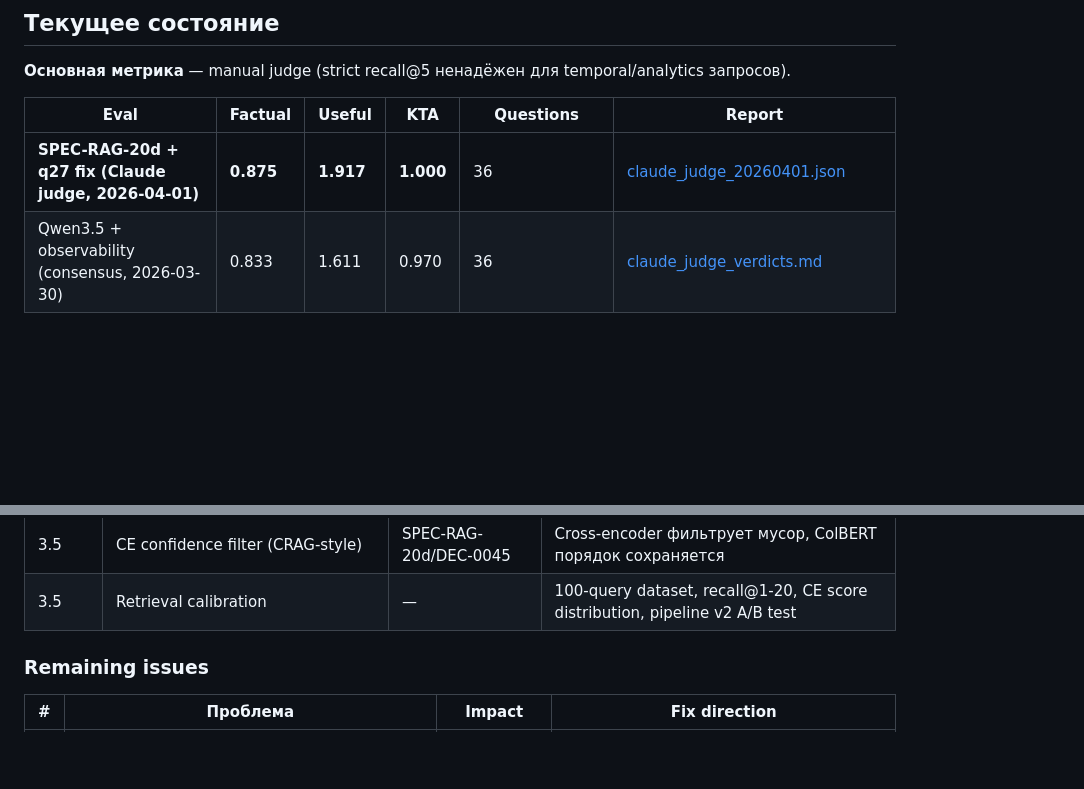
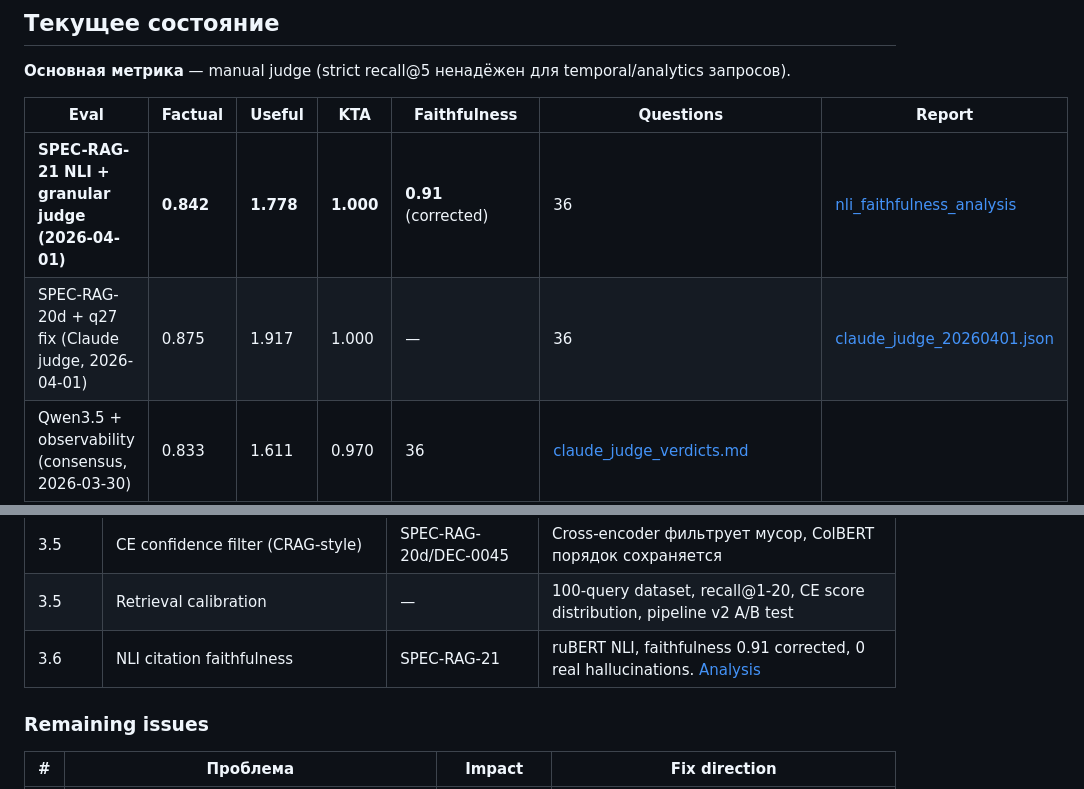
Before and after one commit to ezsx/rag_app, a Markdown page: docs/planning/retrieval_improvement_playbook.md, 2 parts joined by grey strips. Drawn GitHub-style; blank space fills up the shorter version.

Commit message:
docs: add NLI faithfulness baseline to playbook — 0.91 corrected
Co-Authored-By: Claude Opus 4.6 (1M context) <noreply@anthropic.com>

```diff
--- a/docs/planning/retrieval_improvement_playbook.md
+++ b/docs/planning/retrieval_improvement_playbook.md
@@ -9,9 +9,10 @@
 
 **Основная метрика** — manual judge (strict recall@5 ненадёжен для temporal/analytics запросов).
 
-| Eval | Factual | Useful | KTA | Questions | Report |
-|------|---------|--------|-----|-----------|--------|
-| **SPEC-RAG-20d + q27 fix (Claude judge, 2026-04-01)** | **0.875** | **1.917** | **1.000** | 36 | [claude_judge_20260401.json](../../results/raw/claude_judge_20260401.json) |
+| Eval | Factual | Useful | KTA | Faithfulness | Questions | Report |
+|------|---------|--------|-----|-------------|-----------|--------|
+| **SPEC-RAG-21 NLI + granular judge (2026-04-01)** | **0.842** | **1.778** | **1.000** | **0.91** (corrected) | 36 | [nli_faithfulness_analysis](../../results/reports/nli_faithfulness_analysis_20260401.md) |
+| SPEC-RAG-20d + q27 fix (Claude judge, 2026-04-01) | 0.875 | 1.917 | 1.000 | — | 36 | [claude_judge_20260401.json](../../results/raw/claude_judge_20260401.json) |
 | Qwen3.5 + observability (consensus, 2026-03-30) | 0.833 | 1.611 | 0.970 | 36 | [claude_judge_verdicts.md](../../results/eval_qwen35_langfuse/claude_judge_verdicts.md) |
 | Golden v2 baseline (Qwen3, SPEC-RAG-18) | ~0.80 | ~1.53 | 1.000 | 36 | [R26-golden-v2-eval-baseline.md](../research/reports/R26-golden-v2-eval-baseline.md) |
 | Golden v1 + SPEC-RAG-15 | 1.79/2 | 1.72/2 | 0.926 | 30 | [eval_judge_20260325_spec15.md](../../results/reports/eval_judge_20260325_spec15.md) |
@@ -37,6 +38,7 @@
 | 3.5 | LANCER nugget coverage | SPEC-RAG-20d/DEC-0044 | query_plan subqueries = nuggets, targeted refinement, 45% latency reduction |
 | 3.5 | CE confidence filter (CRAG-style) | SPEC-RAG-20d/DEC-0045 | Cross-encoder фильтрует мусор, ColBERT порядок сохраняется |
 | 3.5 | Retrieval calibration | — | 100-query dataset, recall@1-20, CE score distribution, pipeline v2 A/B test |
+| 3.6 | NLI citation faithfulness | SPEC-RAG-21 | ruBERT NLI, faithfulness 0.91 corrected, 0 real hallucinations. [Analysis](../../results/reports/nli_faithfulness_analysis_20260401.md) |
 
 ### Remaining issues
 
```
